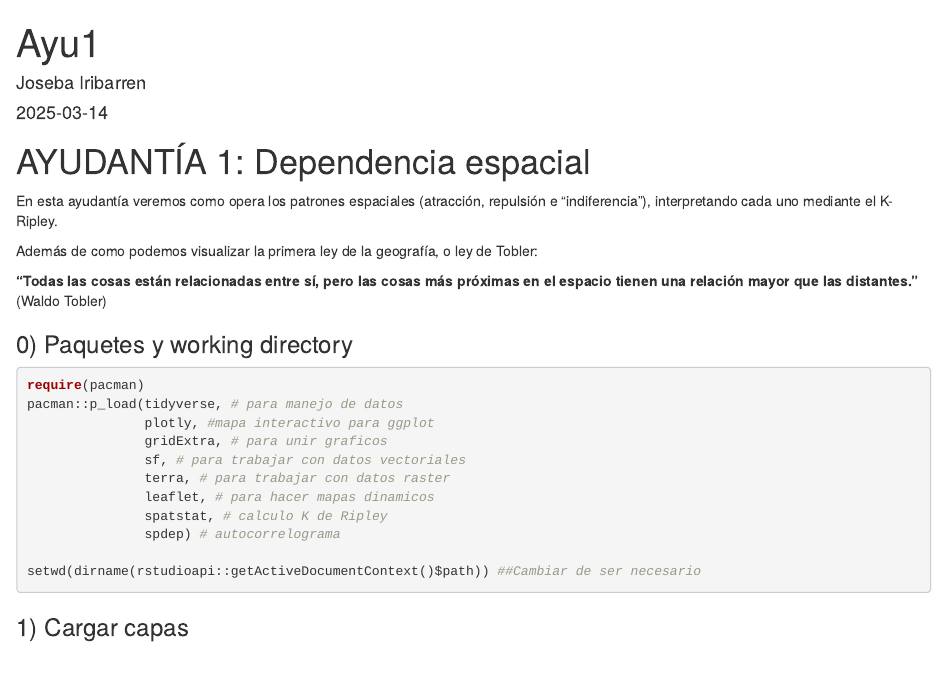
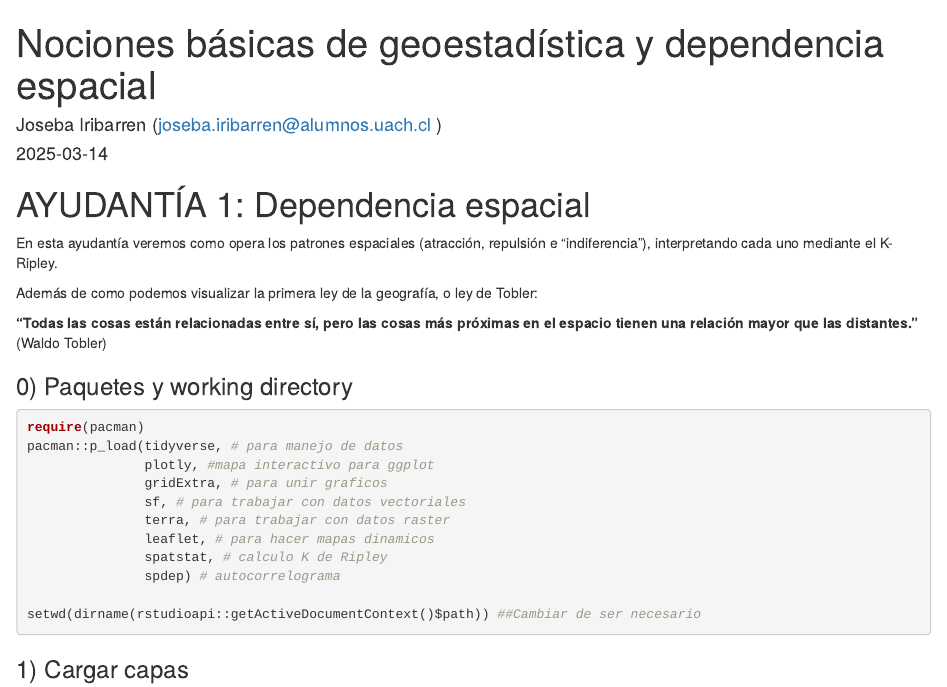
Before and after one commit to horaciosamaniego/cbit241, an R Markdown document (ayudantia1/Ayud1Script.Rmd): the page in a window 1100 px wide, from its top. Rendered offline with R 4.5, knitr and Pandoc, with nearby package versions; both versions are drawn in the output format of the newer one; some code elsewhere in the file could not run offline.

Commit message:
small updates

```diff
--- a/ayudantia1/Ayud1Script.Rmd
+++ b/ayudantia1/Ayud1Script.Rmd
@@ -1,8 +1,8 @@
 ---
-title: "Ayu1"
-author: "Joseba Iribarren"
+title: "Nociones básicas de geoestadística y dependencia espacial"
+author: "Joseba Iribarren (joseba.iribarren@alumnos.uach.cl )"
 date: "2025-03-14"
-output: pdf_document
+output: html_document
 ---
 
 # AYUDANTÍA 1: Dependencia espacial
```
